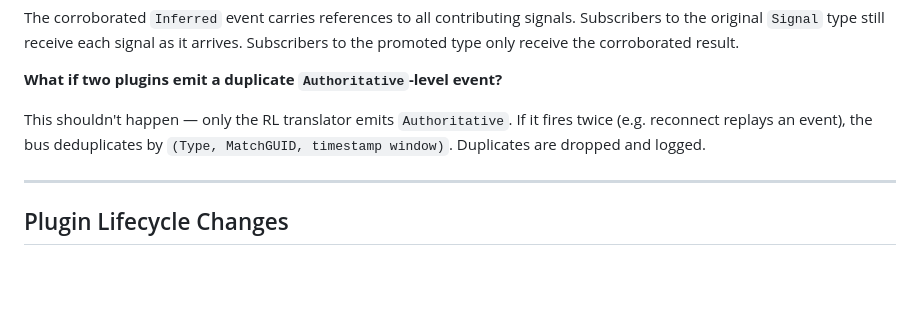
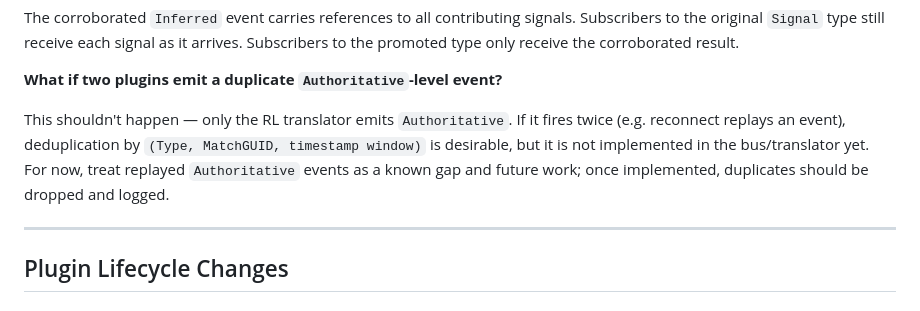
Before and after one commit to erosas/OOF_RL, a Markdown page: docs/event-bus.md, the part around the change. GitHub-like rendering; blank space fills up the shorter version.

Commit message:
Potential fix for pull request finding
Co-authored-by: Copilot Autofix powered by AI <175728472+Copilot@users.noreply.github.com>

```diff
--- a/docs/event-bus.md
+++ b/docs/event-bus.md
@@ -253,7 +253,7 @@ The corroborated `Inferred` event carries references to all contributing signals
 
 **What if two plugins emit a duplicate `Authoritative`-level event?**
 
-This shouldn't happen — only the RL translator emits `Authoritative`. If it fires twice (e.g. reconnect replays an event), the bus deduplicates by `(Type, MatchGUID, timestamp window)`. Duplicates are dropped and logged.
+This shouldn't happen — only the RL translator emits `Authoritative`. If it fires twice (e.g. reconnect replays an event), deduplication by `(Type, MatchGUID, timestamp window)` is desirable, but it is not implemented in the bus/translator yet. For now, treat replayed `Authoritative` events as a known gap and future work; once implemented, duplicates should be dropped and logged.
 
 ---
 
```
